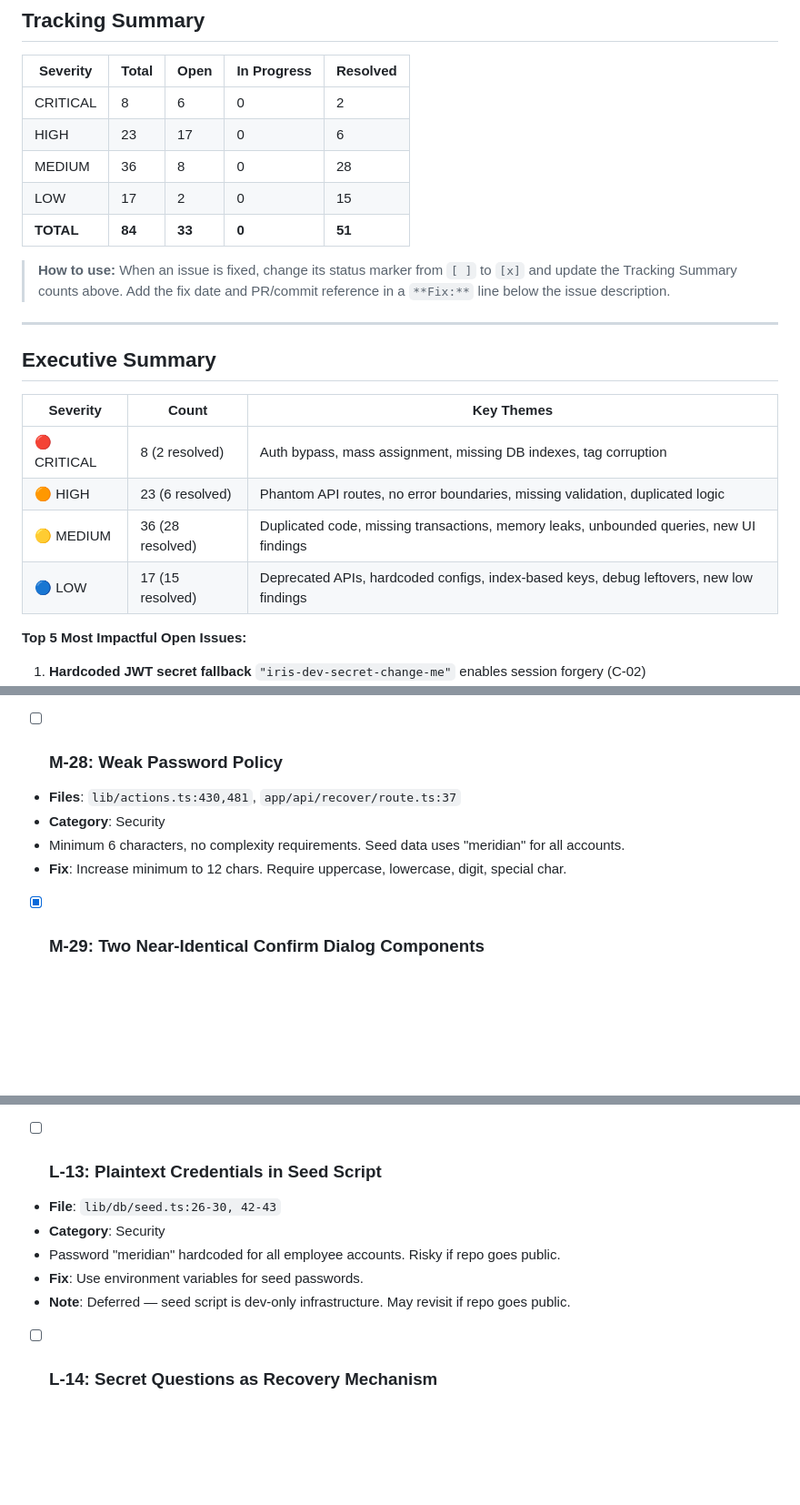
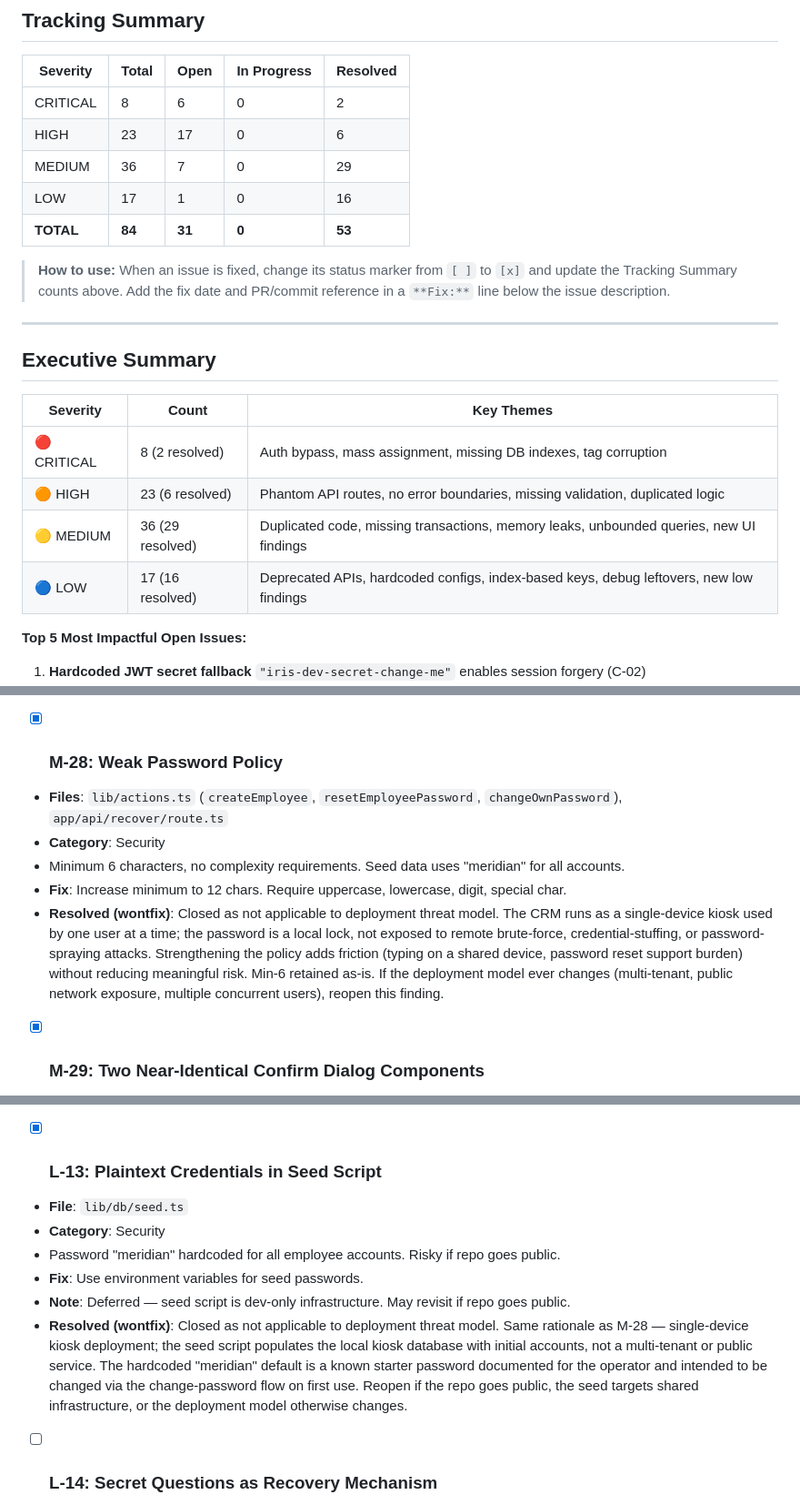
Before and after one commit to xcheljd/iris, a Markdown page: docs/CODE-AUDIT-FINDINGS.md, 3 parts joined by grey strips. Shown at 91% size. Drawn GitHub-style; blank space fills up the shorter version.

Commit message:
docs: close M-28, L-13 as wontfix — not applicable to single-device kiosk threat model

```diff
--- a/docs/CODE-AUDIT-FINDINGS.md
+++ b/docs/CODE-AUDIT-FINDINGS.md
@@ -14,9 +14,9 @@
 |----------|-------|------|-------------|----------|
 | CRITICAL | 8 | 6 | 0 | 2 |
 | HIGH | 23 | 17 | 0 | 6 |
-| MEDIUM | 36 | 8 | 0 | 28 |
-| LOW | 17 | 2 | 0 | 15 |
-| **TOTAL** | **84** | **33** | **0** | **51** |
+| MEDIUM | 36 | 7 | 0 | 29 |
+| LOW | 17 | 1 | 0 | 16 |
+| **TOTAL** | **84** | **31** | **0** | **53** |
 
 > **How to use:** When an issue is fixed, change its status marker from `[ ]` to `[x]` and update the Tracking Summary counts above. Add the fix date and PR/commit reference in a `**Fix:**` line below the issue description.
 
@@ -28,8 +28,8 @@
 |----------|-------|------------|
 | 🔴 CRITICAL | 8 (2 resolved) | Auth bypass, mass assignment, missing DB indexes, tag corruption |
 | 🟠 HIGH | 23 (6 resolved) | Phantom API routes, no error boundaries, missing validation, duplicated logic |
-| 🟡 MEDIUM | 36 (28 resolved) | Duplicated code, missing transactions, memory leaks, unbounded queries, new UI findings |
-| 🔵 LOW | 17 (15 resolved) | Deprecated APIs, hardcoded configs, index-based keys, debug leftovers, new low findings |
+| 🟡 MEDIUM | 36 (29 resolved) | Duplicated code, missing transactions, memory leaks, unbounded queries, new UI findings |
+| 🔵 LOW | 17 (16 resolved) | Deprecated APIs, hardcoded configs, index-based keys, debug leftovers, new low findings |
 
 **Top 5 Most Impactful Open Issues:**
 
@@ -486,11 +486,12 @@ After every 5 resolutions, run a verification sweep on resolved items in the sam
 - No `Content-Security-Policy`, `X-Frame-Options`, `X-Content-Type-Options`, `Referrer-Policy`, or `Permissions-Policy` headers configured.
 - **Fix**: Add security headers in `next.config.mjs` headers function.
 
-- [ ] ### M-28: Weak Password Policy
-- **Files**: `lib/actions.ts:430,481`, `app/api/recover/route.ts:37`
+- [x] ### M-28: Weak Password Policy
+- **Files**: `lib/actions.ts` (`createEmployee`, `resetEmployeePassword`, `changeOwnPassword`), `app/api/recover/route.ts`
 - **Category**: Security
 - Minimum 6 characters, no complexity requirements. Seed data uses "meridian" for all accounts.
 - **Fix**: Increase minimum to 12 chars. Require uppercase, lowercase, digit, special char.
+- **Resolved (wontfix)**: Closed as not applicable to deployment threat model. The CRM runs as a single-device kiosk used by one user at a time; the password is a local lock, not exposed to remote brute-force, credential-stuffing, or password-spraying attacks. Strengthening the policy adds friction (typing on a shared device, password reset support burden) without reducing meaningful risk. Min-6 retained as-is. If the deployment model ever changes (multi-tenant, public network exposure, multiple concurrent users), reopen this finding.
 
 - [x] ### M-29: Two Near-Identical Confirm Dialog Components
 - **Files**: `components/confirm-dialog.tsx` (57 lines), `components/confirm-action-dialog.tsx` (48 lines, deleted)
@@ -631,12 +632,13 @@ After every 5 resolutions, run a verification sweep on resolved items in the sam
 - **Fix**: Remove and fix lint errors.
 - **Resolved**: Removed `ignoreDuringBuilds` flag from `next.config.mjs`. Fixed 2 remaining lint errors (unused `error` vars in catch blocks prefixed with `_`) (2026-04-30).
 
-- [ ] ### L-13: Plaintext Credentials in Seed Script
-- **File**: `lib/db/seed.ts:26-30, 42-43`
+- [x] ### L-13: Plaintext Credentials in Seed Script
+- **File**: `lib/db/seed.ts`
 - **Category**: Security
 - Password "meridian" hardcoded for all employee accounts. Risky if repo goes public.
 - **Fix**: Use environment variables for seed passwords.
 - **Note**: Deferred — seed script is dev-only infrastructure. May revisit if repo goes public.
+- **Resolved (wontfix)**: Closed as not applicable to deployment threat model. Same rationale as M-28 — single-device kiosk deployment; the seed script populates the local kiosk database with initial accounts, not a multi-tenant or public service. The hardcoded "meridian" default is a known starter password documented for the operator and intended to be changed via the change-password flow on first use. Reopen if the repo goes public, the seed targets shared infrastructure, or the deployment model otherwise changes.
 
 - [ ] ### L-14: Secret Questions as Recovery Mechanism
 - **Files**: `lib/actions.ts:487-499`, `app/api/recover/route.ts`
```
Also changed, not shown: other parts of docs/CODE-AUDIT-FINDINGS.md (+2 -0 lines).
